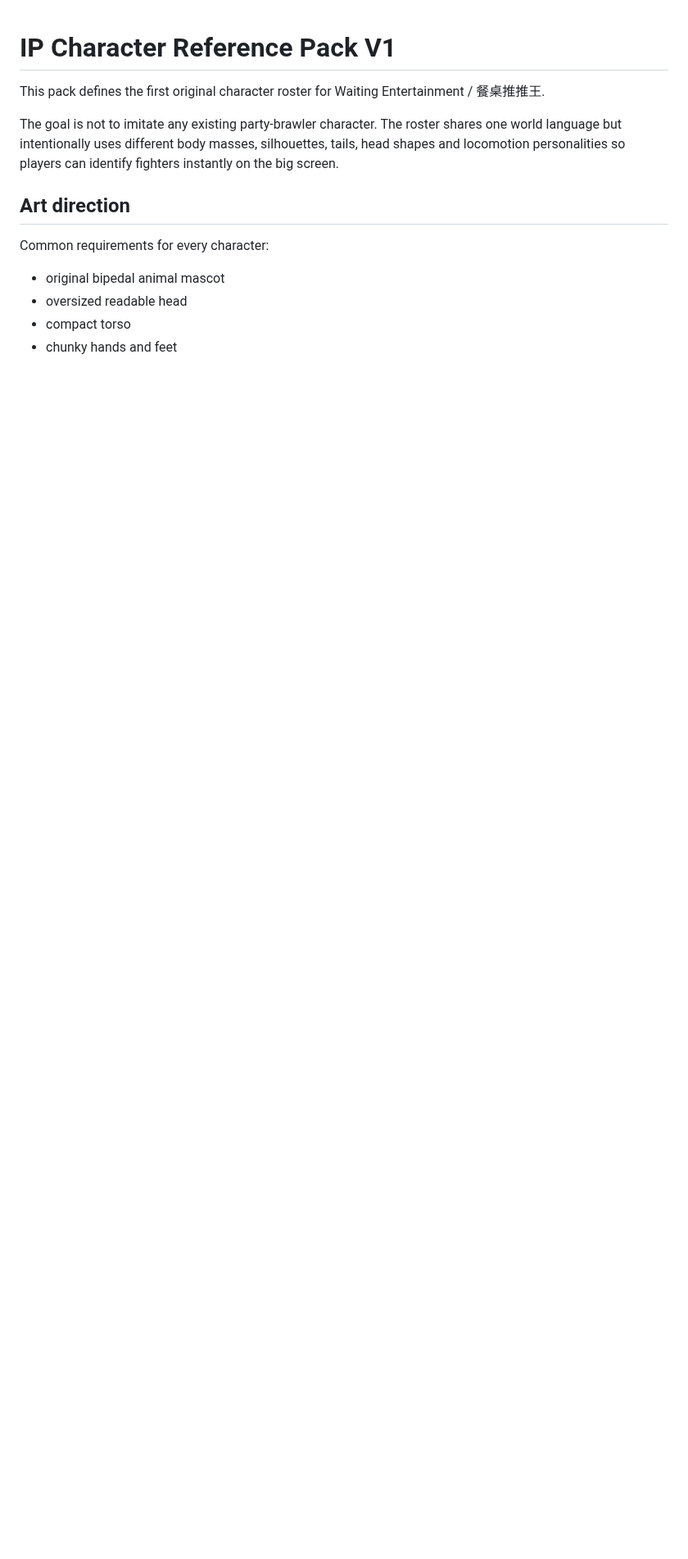
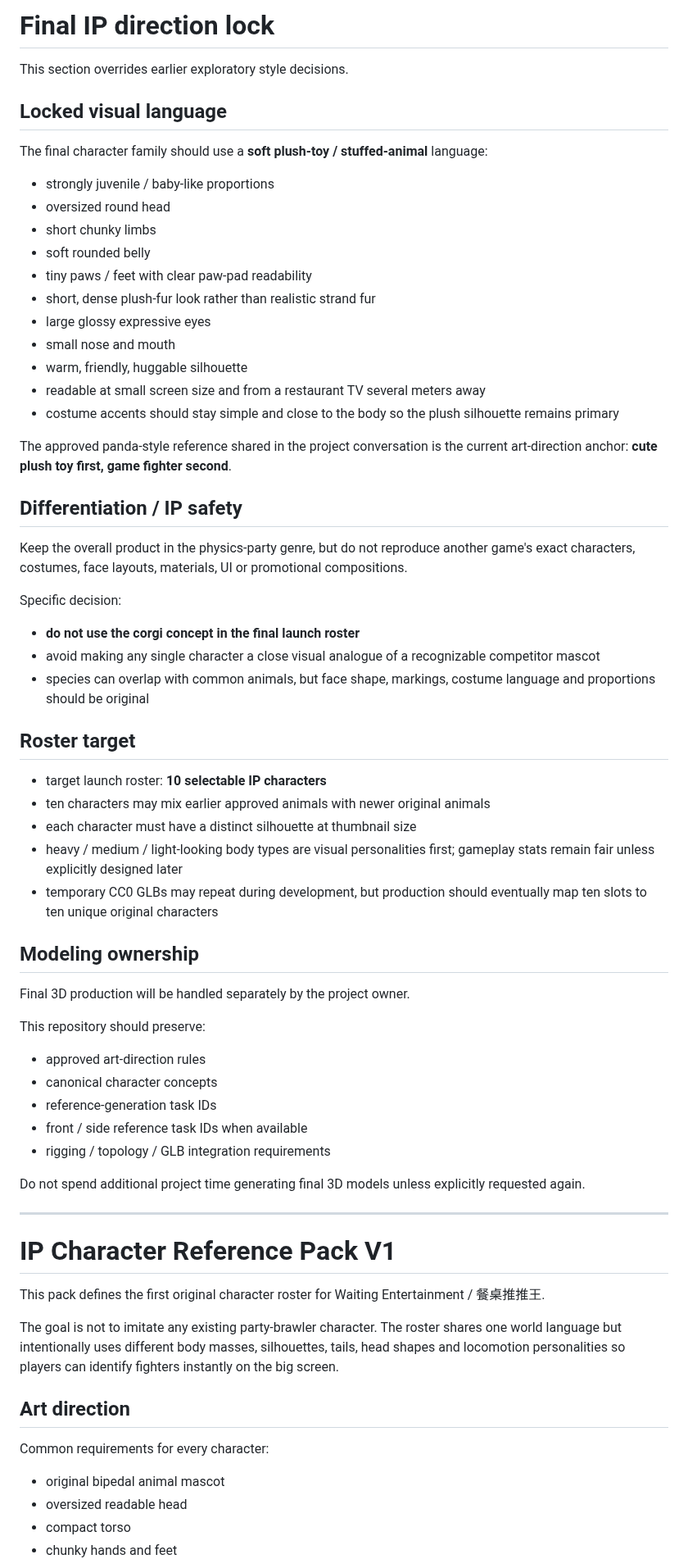
Before and after one commit to exasdwyh-commits/waiting-entertainment-prototype, a Markdown page: docs/IP_CHARACTER_REFERENCE_PACK.md, the part around the change. Shown at 82% size. Drawn GitHub-style; blank space fills up the shorter version.

Commit message:
docs: lock plush-toy ten-character IP direction

```diff
--- a/docs/IP_CHARACTER_REFERENCE_PACK.md
+++ b/docs/IP_CHARACTER_REFERENCE_PACK.md
@@ -1,3 +1,59 @@
+# Final IP direction lock
+
+This section overrides earlier exploratory style decisions.
+
+## Locked visual language
+
+The final character family should use a **soft plush-toy / stuffed-animal** language:
+
+- strongly juvenile / baby-like proportions
+- oversized round head
+- short chunky limbs
+- soft rounded belly
+- tiny paws / feet with clear paw-pad readability
+- short, dense plush-fur look rather than realistic strand fur
+- large glossy expressive eyes
+- small nose and mouth
+- warm, friendly, huggable silhouette
+- readable at small screen size and from a restaurant TV several meters away
+- costume accents should stay simple and close to the body so the plush silhouette remains primary
+
+The approved panda-style reference shared in the project conversation is the current art-direction anchor: **cute plush toy first, game fighter second**.
+
+## Differentiation / IP safety
+
+Keep the overall product in the physics-party genre, but do not reproduce another game's exact characters, costumes, face layouts, materials, UI or promotional compositions.
+
+Specific decision:
+
+- **do not use the corgi concept in the final launch roster**
+- avoid making any single character a close visual analogue of a recognizable competitor mascot
+- species can overlap with common animals, but face shape, markings, costume language and proportions should be original
+
+## Roster target
+
+- target launch roster: **10 selectable IP characters**
+- ten characters may mix earlier approved animals with newer original animals
+- each character must have a distinct silhouette at thumbnail size
+- heavy / medium / light-looking body types are visual personalities first; gameplay stats remain fair unless explicitly designed later
+- temporary CC0 GLBs may repeat during development, but production should eventually map ten slots to ten unique original characters
+
+## Modeling ownership
+
+Final 3D production will be handled separately by the project owner.
+
+This repository should preserve:
+
+- approved art-direction rules
+- canonical character concepts
+- reference-generation task IDs
+- front / side reference task IDs when available
+- rigging / topology / GLB integration requirements
+
+Do not spend additional project time generating final 3D models unless explicitly requested again.
+
+---
+
 # IP Character Reference Pack V1
 
 This pack defines the first original character roster for Waiting Entertainment / 餐桌推推王.
```
